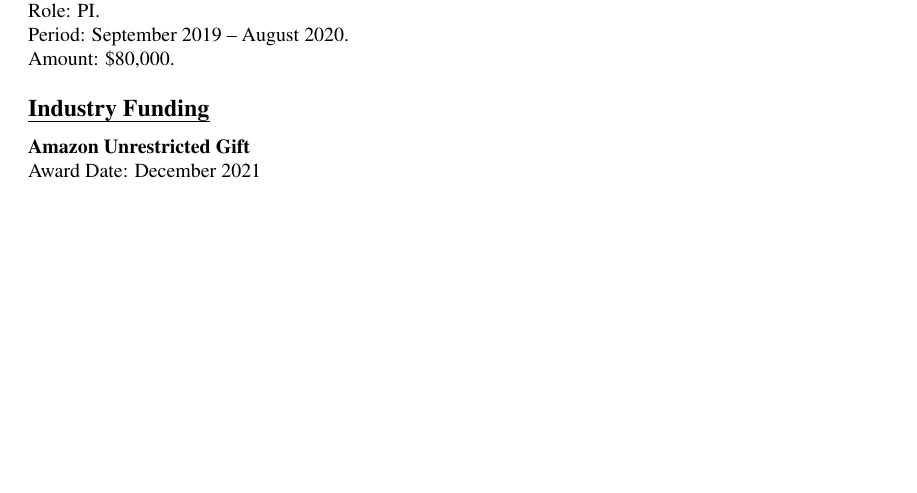
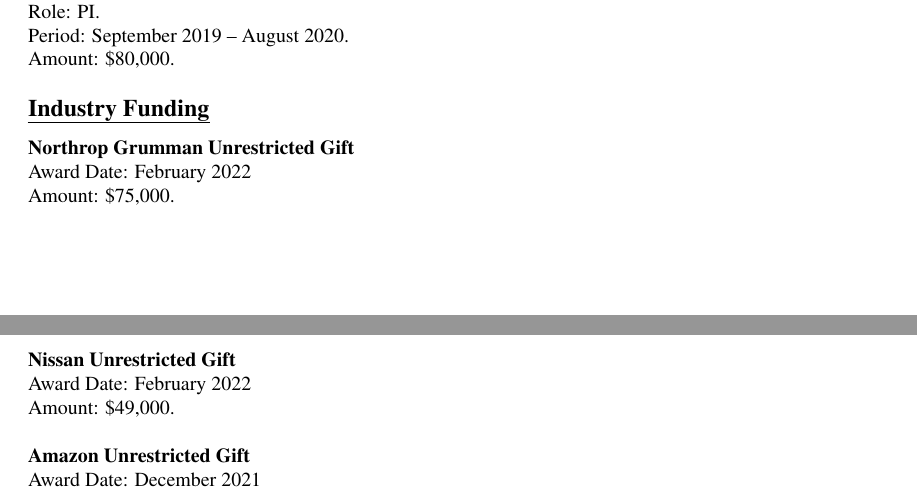
Before and after one commit to joydeep-b/joydeepb.com, a LaTeX CV (cv/joydeep_biswas_cv.tex): part of page 3 of 15 before the commit and two parts of pages 3 and 4 of 15 after it, the two joined at a grey line, cut so that both start at the same text, the shorter picture padded with empty space. Compiled offline with pdfLaTeX.

Commit message:
Updated CV

```diff
--- a/cv/joydeep_biswas_cv.tex
+++ b/cv/joydeep_biswas_cv.tex
@@ -240,6 +240,15 @@
 
 \vspace{-1.5em}
 \subsection*{Industry Funding}
+
+\textbf{Northrop Grumman Unrestricted Gift}\\
+Award Date: February 2022\\
+\funding{Amount: \$75,000.}
+
+\clearpage
+\textbf{Nissan Unrestricted Gift}\\*
+Award Date: February 2022\\*
+\funding{Amount: \$49,000.}
 
 \textbf{Amazon Unrestricted Gift}\\
 Award Date: December 2021\\
```
Also changed, not shown: cv/joydeep_biswas_cv.pdf.
